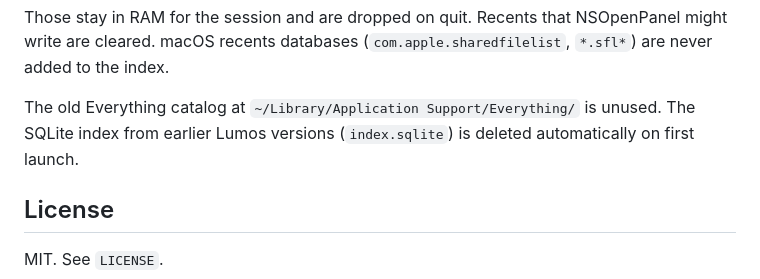
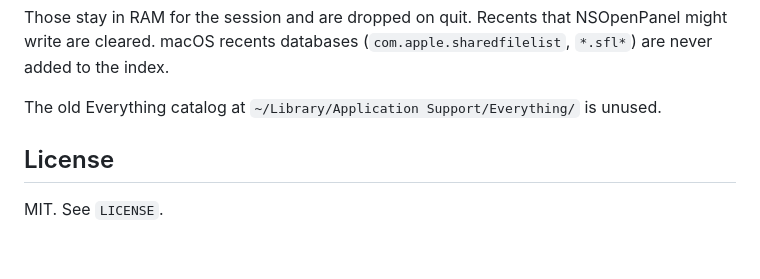
Before and after one commit to rishipisipati/lumos, a Markdown page: README.md, the part around the change. Drawn GitHub-style; blank space fills up the shorter version.

```diff
--- a/README.md
+++ b/README.md
@@ -157,7 +157,7 @@ Lumos does **not** store:
 
 Those stay in RAM for the session and are dropped on quit. Recents that NSOpenPanel might write are cleared. macOS recents databases (`com.apple.sharedfilelist`, `*.sfl*`) are never added to the index.
 
-The old Everything catalog at `~/Library/Application Support/Everything/` is unused. The SQLite index from earlier Lumos versions (`index.sqlite`) is deleted automatically on first launch.
+The old Everything catalog at `~/Library/Application Support/Everything/` is unused.
 
 ## License
 
```
